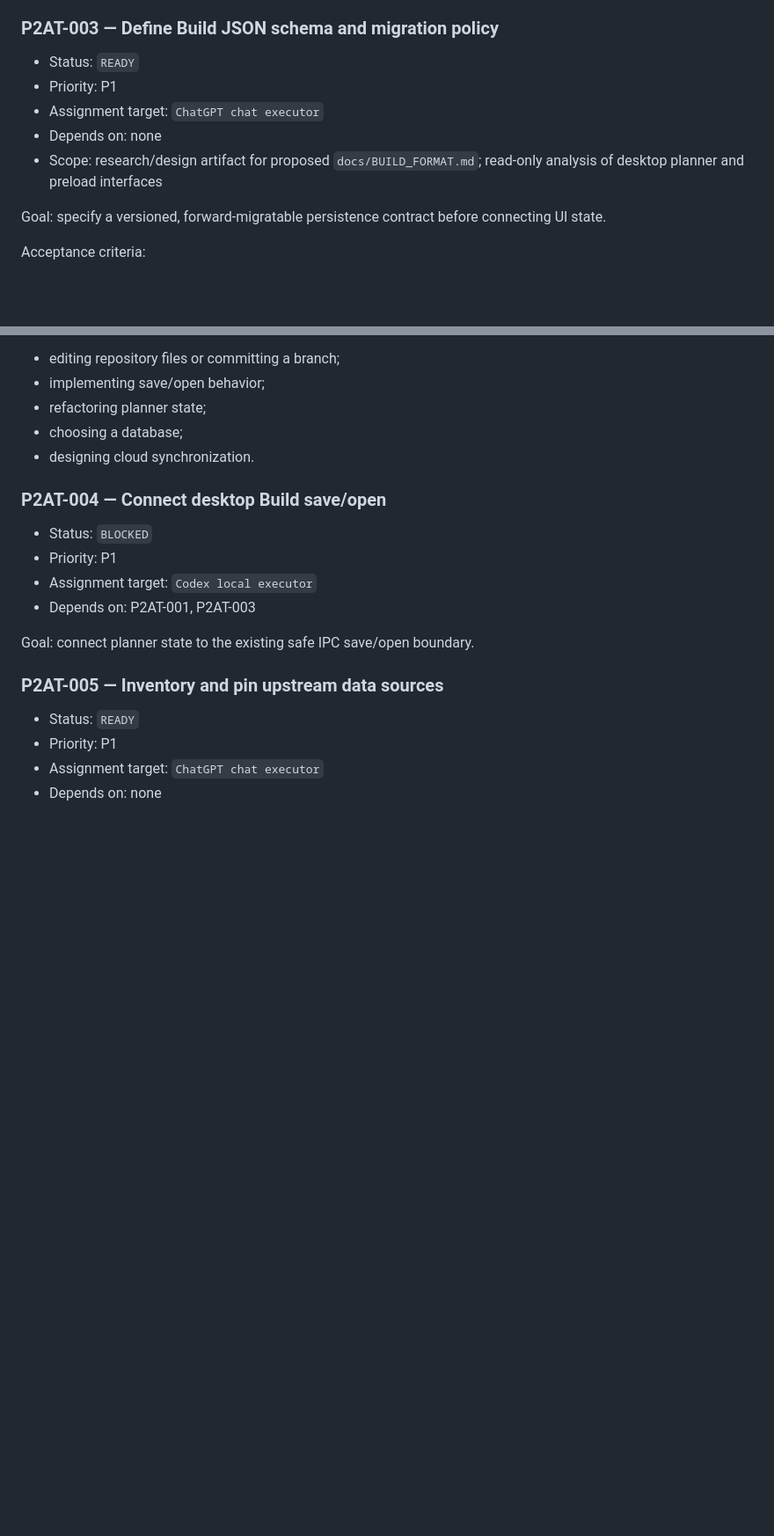
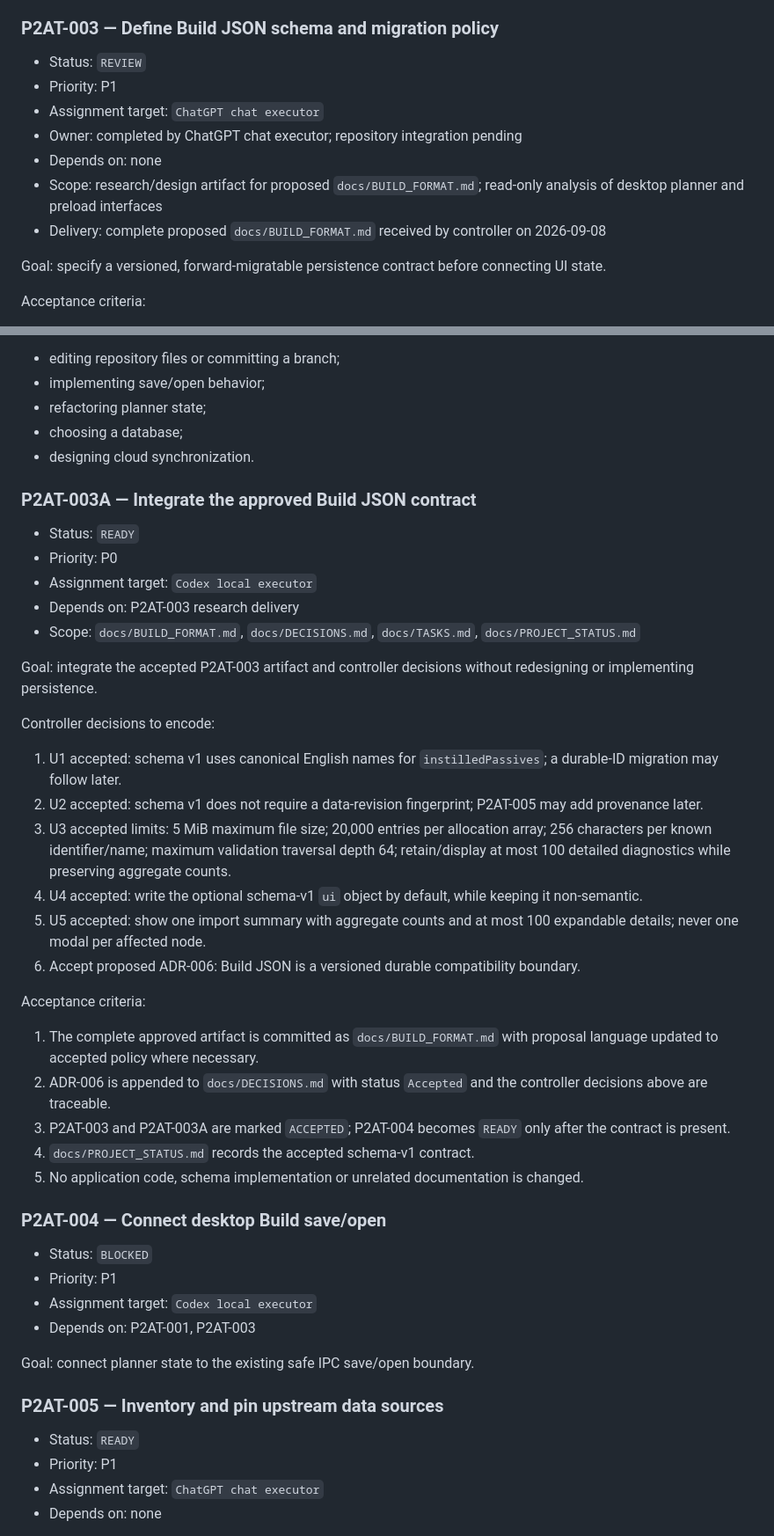
Before and after one commit to bibilabu-bot/poe2-agent-tools, a Markdown page: docs/TASKS.md, 2 parts joined by grey strips. Shown at 88% size. Rendered like a GitHub page; blank space fills up the shorter version.

Commit message:
docs(project): approve P2AT-003 integration decisions

```diff
--- a/docs/TASKS.md
+++ b/docs/TASKS.md
@@ -66,11 +66,13 @@ Non-goals:
 
 ### P2AT-003 — Define Build JSON schema and migration policy
 
-- Status: `READY`
+- Status: `REVIEW`
 - Priority: P1
 - Assignment target: `ChatGPT chat executor`
+- Owner: completed by ChatGPT chat executor; repository integration pending
 - Depends on: none
 - Scope: research/design artifact for proposed `docs/BUILD_FORMAT.md`; read-only analysis of desktop planner and preload interfaces
+- Delivery: complete proposed `docs/BUILD_FORMAT.md` received by controller on 2026-09-08
 
 Goal: specify a versioned, forward-migratable persistence contract before connecting UI state.
 
@@ -93,6 +95,33 @@ Non-goals:
 - refactoring planner state;
 - choosing a database;
 - designing cloud synchronization.
+
+### P2AT-003A — Integrate the approved Build JSON contract
+
+- Status: `READY`
+- Priority: P0
+- Assignment target: `Codex local executor`
+- Depends on: P2AT-003 research delivery
+- Scope: `docs/BUILD_FORMAT.md`, `docs/DECISIONS.md`, `docs/TASKS.md`, `docs/PROJECT_STATUS.md`
+
+Goal: integrate the accepted P2AT-003 artifact and controller decisions without redesigning or implementing persistence.
+
+Controller decisions to encode:
+
+1. U1 accepted: schema v1 uses canonical English names for `instilledPassives`; a durable-ID migration may follow later.
+2. U2 accepted: schema v1 does not require a data-revision fingerprint; P2AT-005 may add provenance later.
+3. U3 accepted limits: 5 MiB maximum file size; 20,000 entries per allocation array; 256 characters per known identifier/name; maximum validation traversal depth 64; retain/display at most 100 detailed diagnostics while preserving aggregate counts.
+4. U4 accepted: write the optional schema-v1 `ui` object by default, while keeping it non-semantic.
+5. U5 accepted: show one import summary with aggregate counts and at most 100 expandable details; never one modal per affected node.
+6. Accept proposed ADR-006: Build JSON is a versioned durable compatibility boundary.
+
+Acceptance criteria:
+
+1. The complete approved artifact is committed as `docs/BUILD_FORMAT.md` with proposal language updated to accepted policy where necessary.
+2. ADR-006 is appended to `docs/DECISIONS.md` with status `Accepted` and the controller decisions above are traceable.
+3. P2AT-003 and P2AT-003A are marked `ACCEPTED`; P2AT-004 becomes `READY` only after the contract is present.
+4. `docs/PROJECT_STATUS.md` records the accepted schema-v1 contract.
+5. No application code, schema implementation or unrelated documentation is changed.
 
 ### P2AT-004 — Connect desktop Build save/open
 
```
